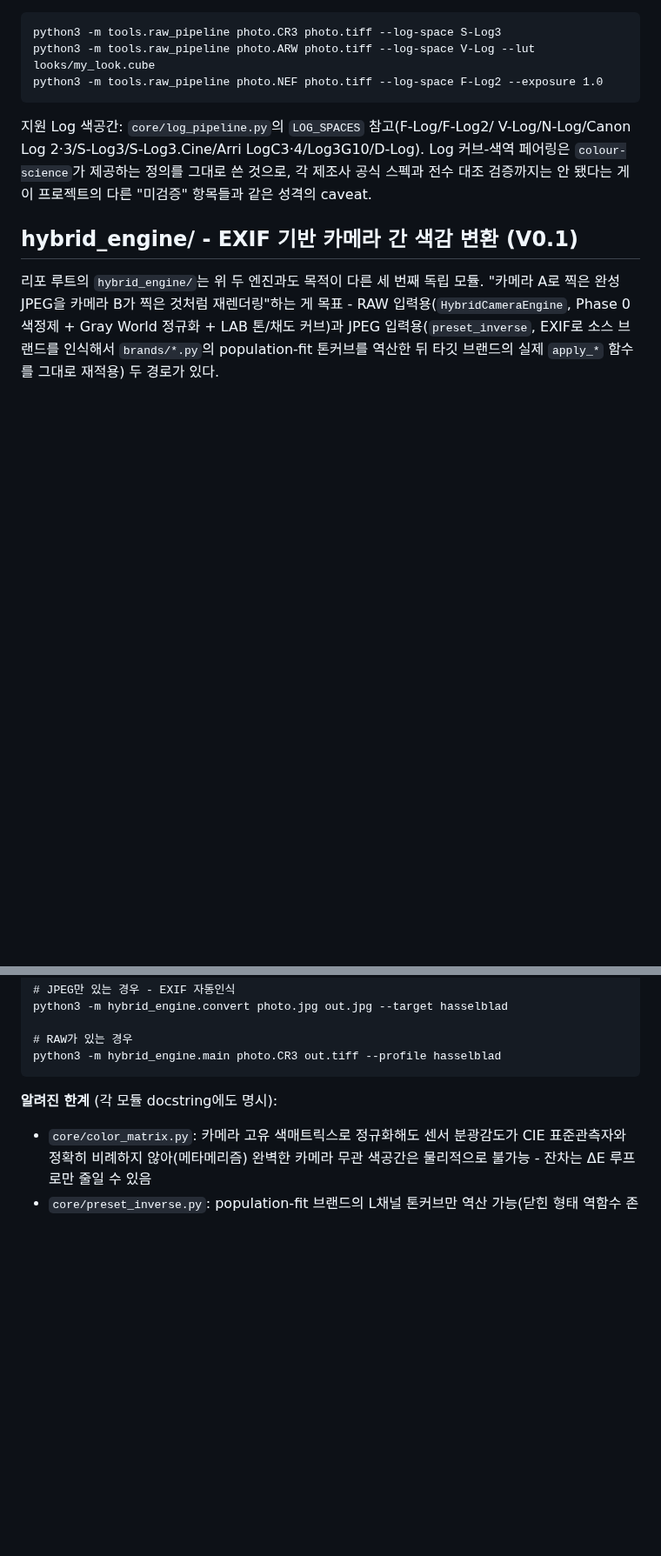
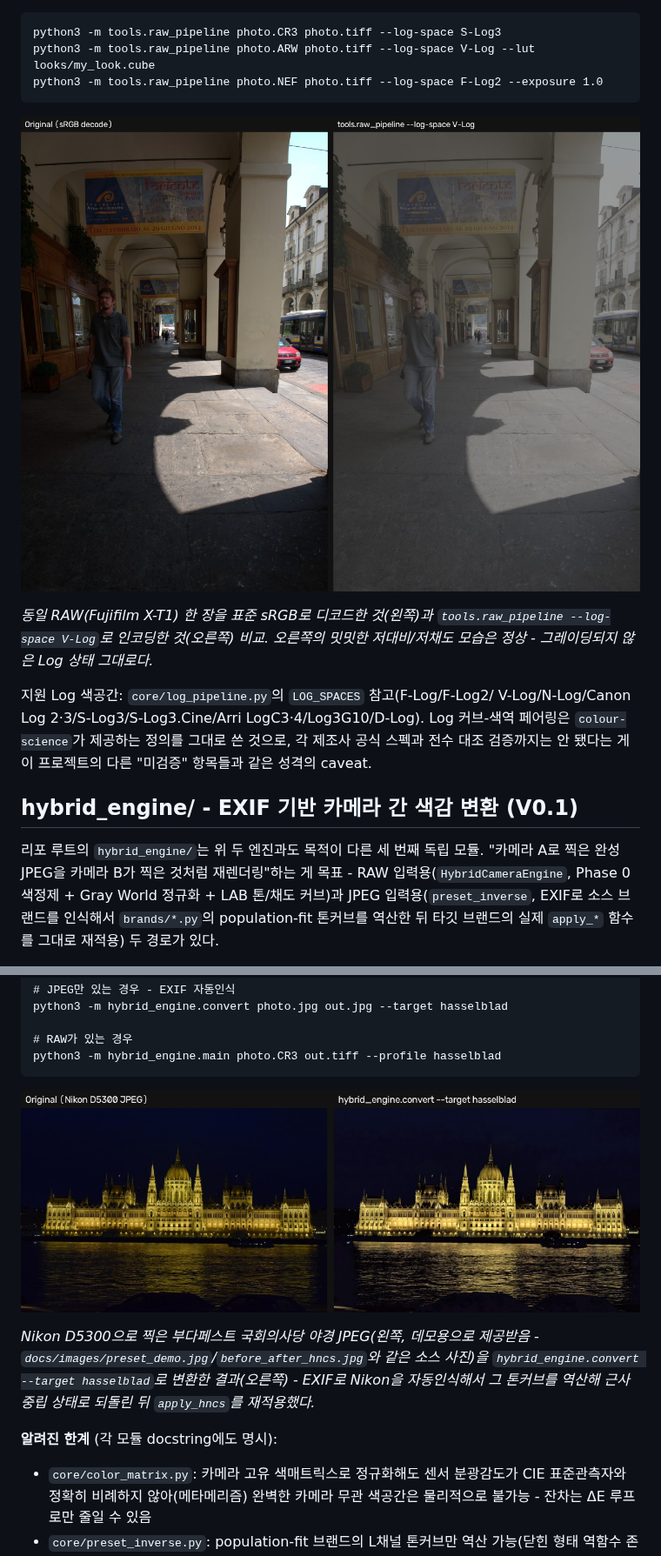
Before and after one commit to songjiun10-collab/Hncs, a Markdown page: README.md, 2 parts joined by grey strips. Shown at 87% size. Rendered like a GitHub page; pictures changed too: docs/images/hybrid_engine_demo.jpg (added), docs/images/raw_pipeline_demo.jpg (added); blank space fills up the shorter version.

````diff
--- a/README.md
+++ b/README.md
@@ -95,6 +95,12 @@ python3 -m tools.raw_pipeline photo.ARW photo.tiff --log-space V-Log --lut looks
 python3 -m tools.raw_pipeline photo.NEF photo.tiff --log-space F-Log2 --exposure 1.0
 ```
 
+![RAW -> Log 색공간 데모 - sRGB 디코드 vs V-Log 인코딩](docs/images/raw_pipeline_demo.jpg)
+
+*동일 RAW(Fujifilm X-T1) 한 장을 표준 sRGB로 디코드한 것(왼쪽)과
+`tools.raw_pipeline --log-space V-Log`로 인코딩한 것(오른쪽) 비교. 오른쪽의
+밋밋한 저대비/저채도 모습은 정상 - 그레이딩되지 않은 Log 상태 그대로다.*
+
 지원 Log 색공간: `core/log_pipeline.py`의 `LOG_SPACES` 참고(F-Log/F-Log2/
 V-Log/N-Log/Canon Log 2·3/S-Log3/S-Log3.Cine/Arri LogC3·4/Log3G10/D-Log).
 Log 커브-색역 페어링은 `colour-science`가 제공하는 정의를 그대로 쓴
@@ -117,6 +123,14 @@ python3 -m hybrid_engine.convert photo.jpg out.jpg --target hasselblad
 # RAW가 있는 경우
 python3 -m hybrid_engine.main photo.CR3 out.tiff --profile hasselblad
 ```
+
+![hybrid_engine 데모 - Nikon JPEG을 Hasselblad 룩으로 변환](docs/images/hybrid_engine_demo.jpg)
+
+*Nikon D5300으로 찍은 부다페스트 국회의사당 야경 JPEG(왼쪽, 데모용으로
+제공받음 - `docs/images/preset_demo.jpg`/`before_after_hncs.jpg`와 같은
+소스 사진)을 `hybrid_engine.convert --target hasselblad`로 변환한
+결과(오른쪽) - EXIF로 Nikon을 자동인식해서 그 톤커브를 역산해 근사 중립
+상태로 되돌린 뒤 `apply_hncs`를 재적용했다.*
 
 **알려진 한계** (각 모듈 docstring에도 명시):
 - `core/color_matrix.py`: 카메라 고유 색매트릭스로 정규화해도 센서
````
Also changed, not shown: other parts of README.md (+5 -1 lines), README.en.md (+19 -1 lines).
